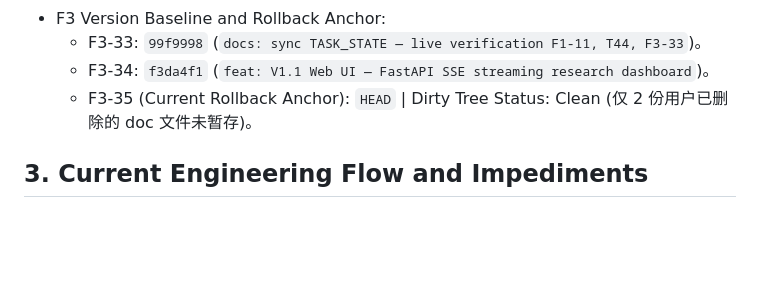
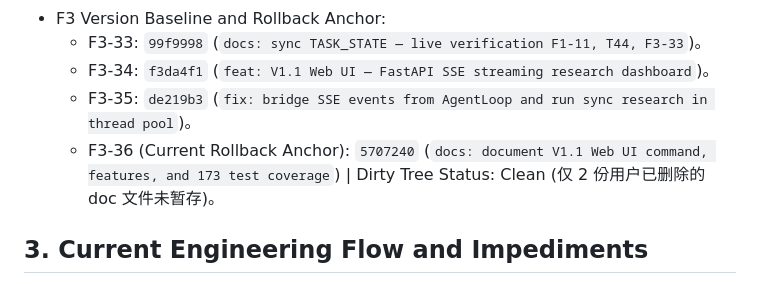
Before and after one commit to opheliafarrant/github-scout-agent, a Markdown page: TASK_STATE.md, the part around the change. Rendered like a GitHub page; blank space fills up the shorter version.

Commit message:
docs: sync TASK_STATE rollback anchor to F3-36

```diff
--- a/TASK_STATE.md
+++ b/TASK_STATE.md
@@ -29,7 +29,8 @@
 - F3 Version Baseline and Rollback Anchor:
   - F3-33: `99f9998` (`docs: sync TASK_STATE — live verification F1-11, T44, F3-33`)。
   - F3-34: `f3da4f1` (`feat: V1.1 Web UI — FastAPI SSE streaming research dashboard`)。
-  - F3-35 (Current Rollback Anchor): `HEAD` | Dirty Tree Status: Clean (仅 2 份用户已删除的 doc 文件未暂存)。
+  - F3-35: `de219b3` (`fix: bridge SSE events from AgentLoop and run sync research in thread pool`)。
+  - F3-36 (Current Rollback Anchor): `5707240` (`docs: document V1.1 Web UI command, features, and 173 test coverage`) | Dirty Tree Status: Clean (仅 2 份用户已删除的 doc 文件未暂存)。
 ## 3. Current Engineering Flow and Impediments
 - Current Impediment / Stop Point: 无阻碍。V1.1 Web UI 构建与事件流桥接完成，173 项测试全绿，待用户在浏览器中验收。
 - [ ] T45: V1.1 Web UI 浏览器端到端验收（启动 web → 输入需求 → SSE 实时观察 → 阅读报告） → 待用户执行。
```
